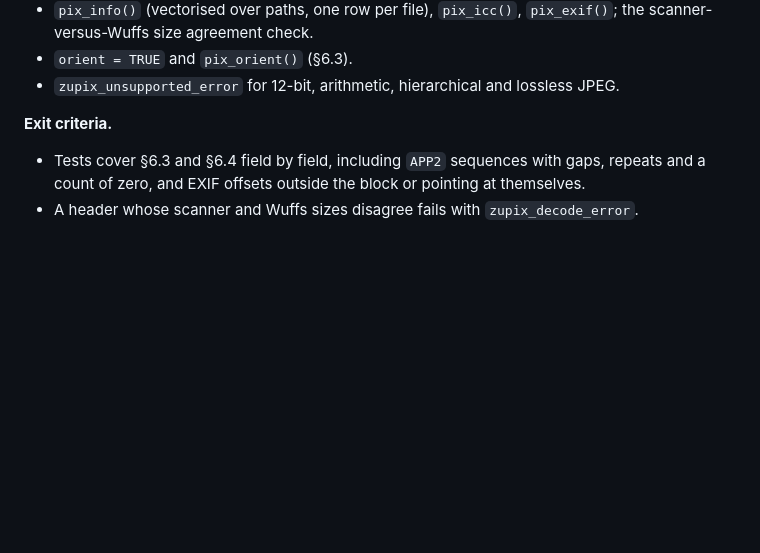
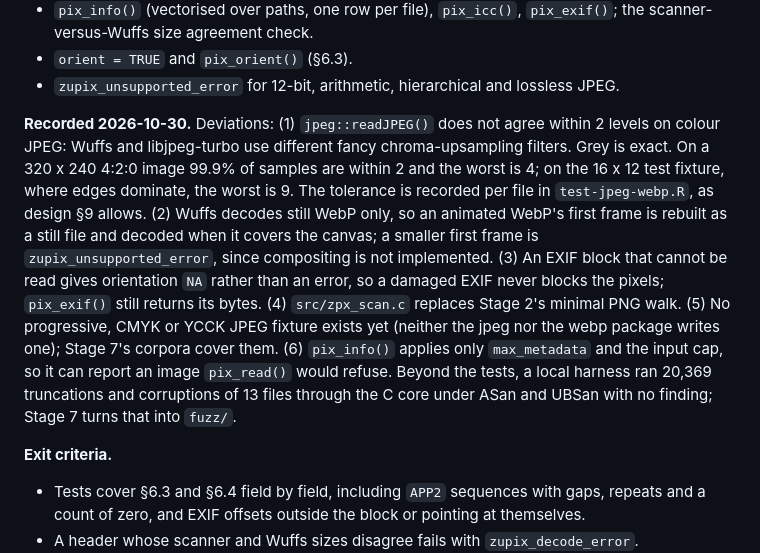
Before and after one commit to pedrobtz/zupix, a Markdown page: .agents/roadmap.md, the part around one of its changes. Drawn GitHub-style; blank space fills up the shorter version.

Commit message:
Record Stage 3 in the roadmap and CLAUDE.md
Co-Authored-By: Claude Opus 5.5 <noreply@anthropic.com>

```diff
--- a/.agents/roadmap.md
+++ b/.agents/roadmap.md
@@ -208,6 +208,25 @@ pixel decode.
 - `orient = TRUE` and `pix_orient()` (§6.3).
 - `zupix_unsupported_error` for 12-bit, arithmetic, hierarchical and
   lossless JPEG.
+
+**Recorded 2026-10-30.** Deviations: (1) `jpeg::readJPEG()` does not agree
+within 2 levels on colour JPEG: Wuffs and libjpeg-turbo use different fancy
+chroma-upsampling filters. Grey is exact. On a 320 x 240 4:2:0 image 99.9%
+of samples are within 2 and the worst is 4; on the 16 x 12 test fixture,
+where edges dominate, the worst is 9. The tolerance is recorded per file in
+`test-jpeg-webp.R`, as design §9 allows. (2) Wuffs decodes still WebP only,
+so an animated WebP's first frame is rebuilt as a still file and decoded
+when it covers the canvas; a smaller first frame is
+`zupix_unsupported_error`, since compositing is not implemented. (3) An
+EXIF block that cannot be read gives orientation `NA` rather than an
+error, so a damaged EXIF never blocks the pixels; `pix_exif()` still
+returns its bytes. (4) `src/zpx_scan.c` replaces Stage 2's minimal PNG
+walk. (5) No progressive, CMYK or YCCK JPEG fixture exists yet (neither
+the jpeg nor the webp package writes one); Stage 7's corpora cover them.
+(6) `pix_info()` applies only `max_metadata` and the input cap, so it can
+report an image `pix_read()` would refuse. Beyond the tests, a local
+harness ran 20,369 truncations and corruptions of 13 files through the C
+core under ASan and UBSan with no finding; Stage 7 turns that into `fuzz/`.
 
 **Exit criteria.**
 
```
Also changed, not shown: other parts of .agents/roadmap.md (+1 -1 lines), CLAUDE.md (+11 -2 lines).
